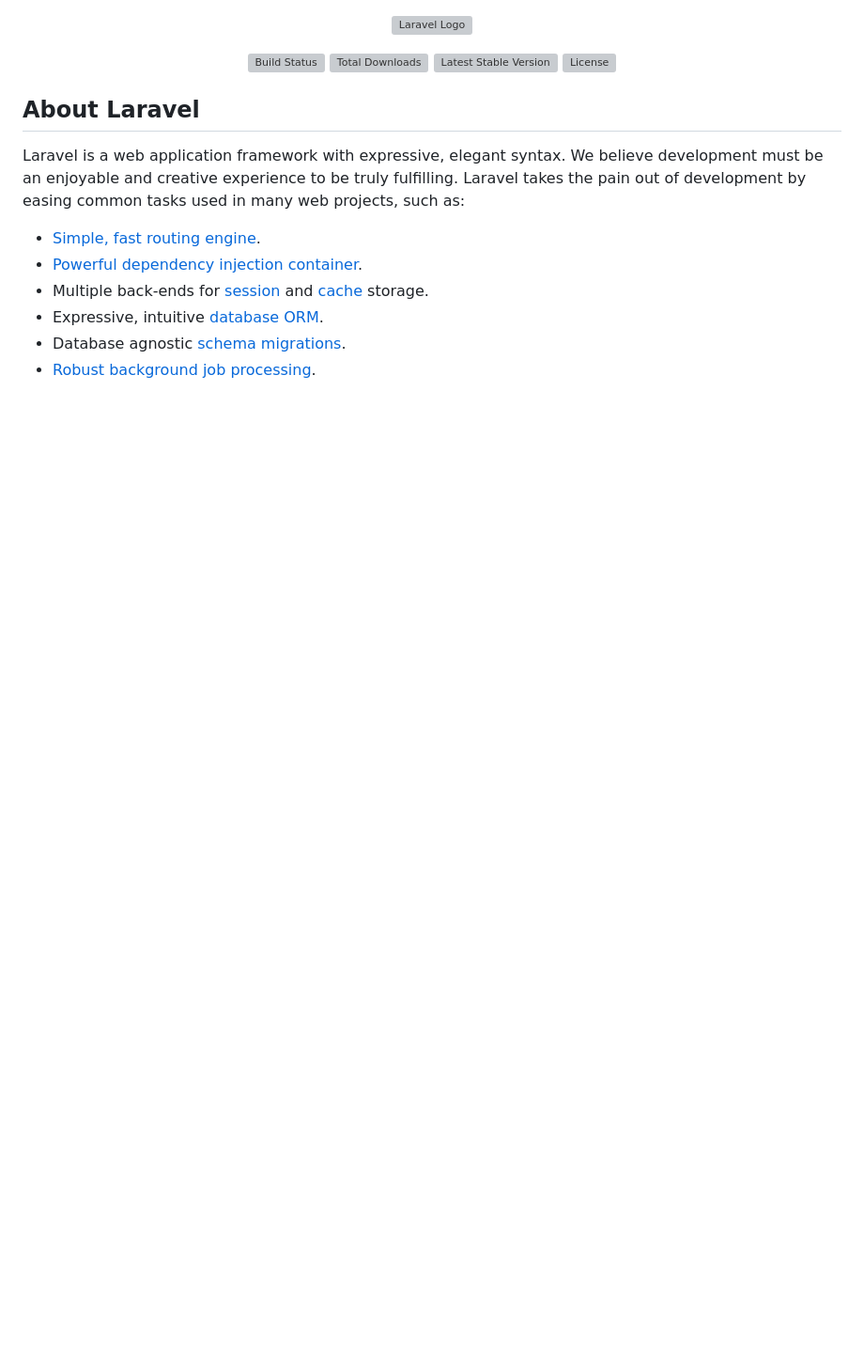
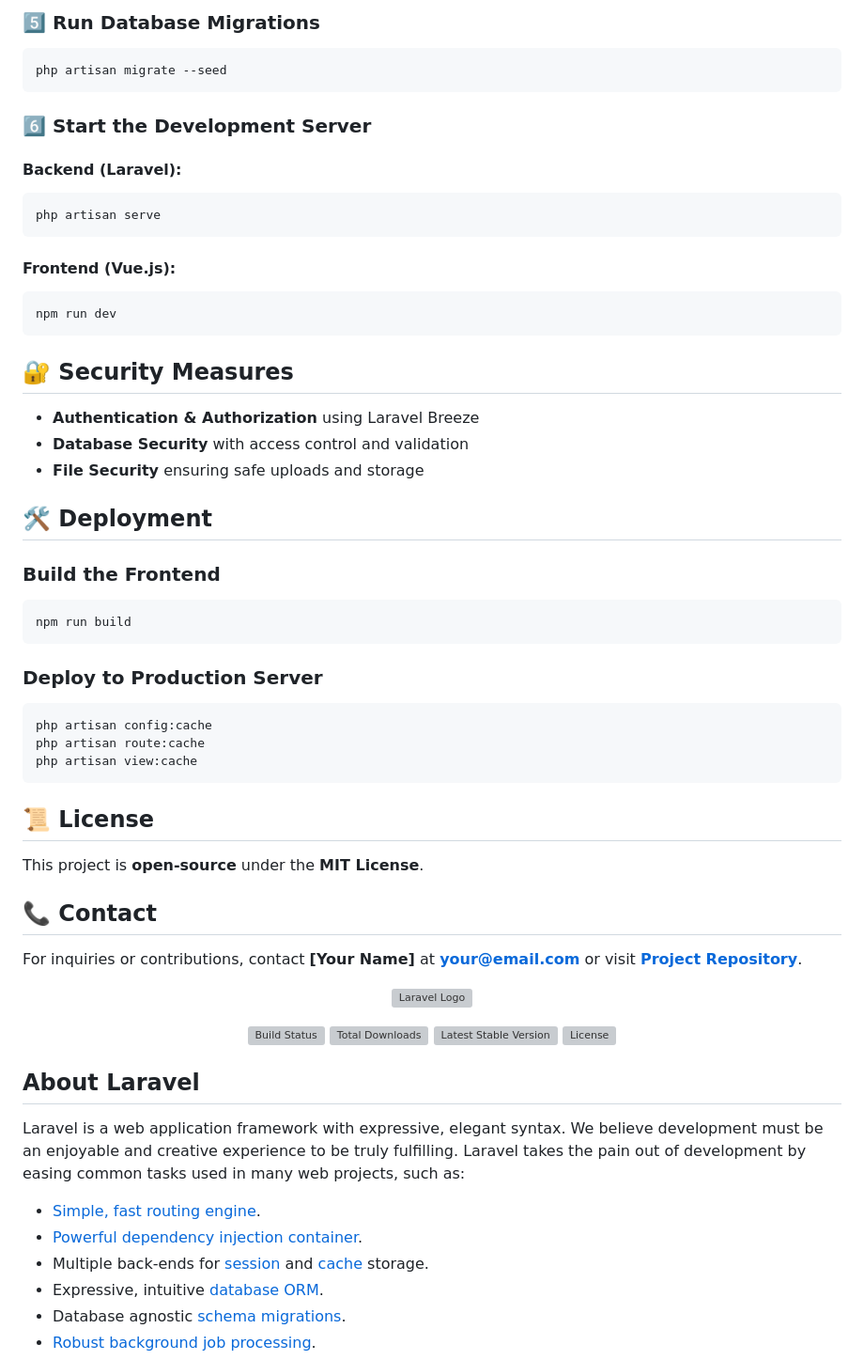
Before and after one commit to 0roc4n/iMNHS-web, a Markdown page: README.md, the part around the change printed below. Shown: that part at 94% size. GitHub-like rendering; blank space fills up the shorter version; grey boxes are pictures that could not be loaded.

````diff
--- a/README.md
+++ b/README.md
@@ -1,3 +64,43 @@
+### 5️⃣ Run Database Migrations
+```bash
+php artisan migrate --seed
+```
+
+### 6️⃣ Start the Development Server
+#### Backend (Laravel):
+```bash
+php artisan serve
+```
+#### Frontend (Vue.js):
+```bash
+npm run dev
+```
+
+## 🔐 Security Measures
+- **Authentication & Authorization** using Laravel Breeze
+- **Database Security** with access control and validation
+- **File Security** ensuring safe uploads and storage
+
+## 🛠️ Deployment
+### Build the Frontend
+```bash
+npm run build
+```
+### Deploy to Production Server
+```bash
+php artisan config:cache
+php artisan route:cache
+php artisan view:cache
+```
+
+## 📜 License
+This project is **open-source** under the **MIT License**.
+
+## 📞 Contact
+For inquiries or contributions, contact **[Your Name]** at **your@email.com** or visit **[Project Repository](https://github.com/your-repo/imnhs)**.
+
+
+
 <p align="center"><a href="https://laravel.com" target="_blank"><img src="https://raw.githubusercontent.com/laravel/art/master/logo-lockup/5%20SVG/2%20CMYK/1%20Full%20Color/laravel-logolockup-cmyk-red.svg" width="400" alt="Laravel Logo"></a></p>
 
 <p align="center">
````
Also changed, not shown: other parts of README.md (+63 -0 lines).
